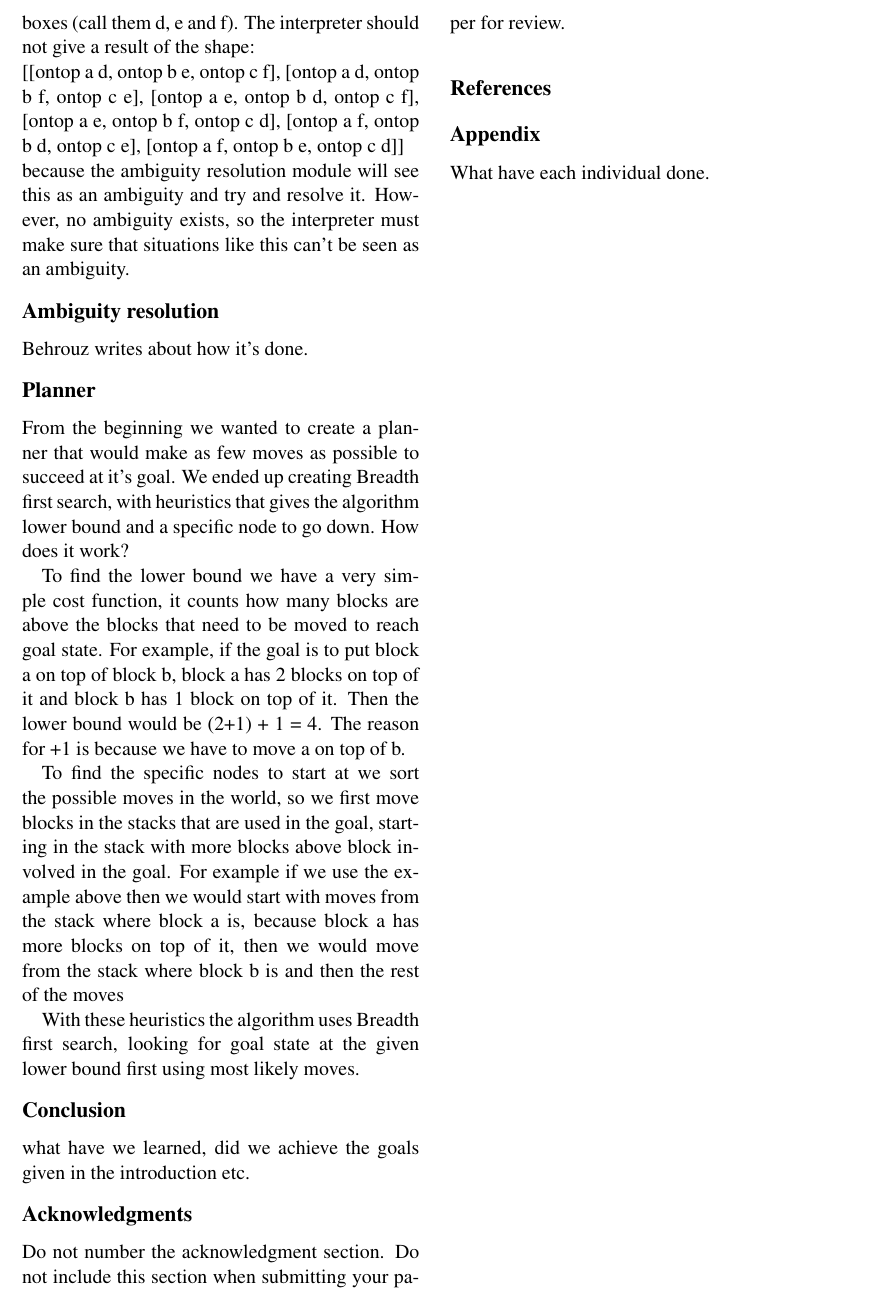
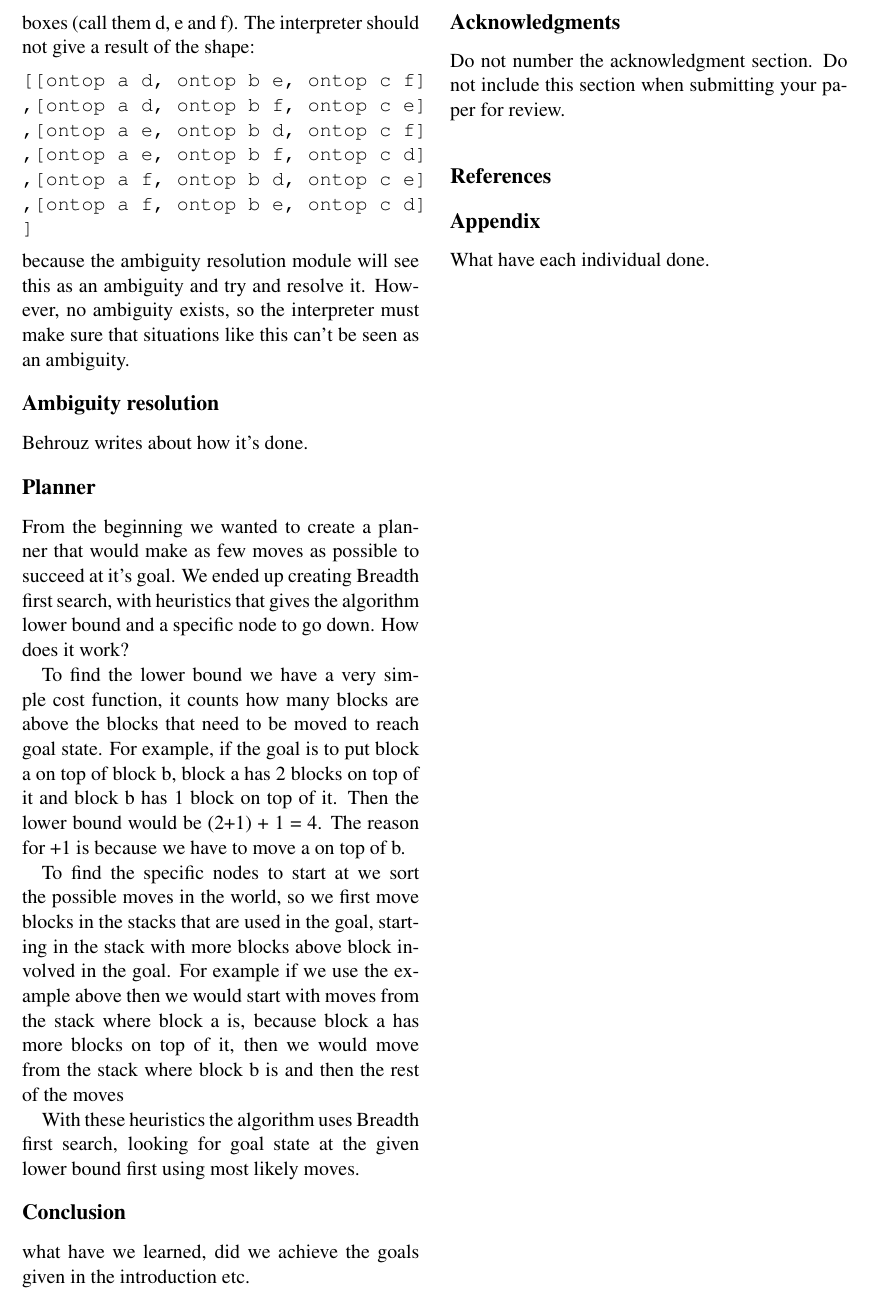
Before and after one commit to alexandersjosten/AI-shrdlite, a LaTeX paper (report/eacl2014.tex): part of page 2 of 2, cut so that both start at the same text. Compiled offline with pdfLaTeX.

Commit message:
uses verbatim for showing lists

```diff
--- a/report/eacl2014.tex
+++ b/report/eacl2014.tex
@@ -62,9 +62,15 @@ If the "any" quantifier is used, it will be interpreted as whichever object that
 
 \subsubsection*{The "all" quantifier}
 In situations where the "all" quantifier is used, it becomes more difficult for the interpreter. When generating the goals, the interpreter should not only select the objects in a way that could make it easier for the planner but it must also make sure that no ambiguos goals occurs if there is no need for it. Again, assume a sentence of the form "move all the white balls to a red box" and there are three white balls (call them a, b and c) and three red boxes (call them d, e and f). The interpreter should not give a result of the shape:
-\newline
-[[ontop a d, ontop b e, ontop c f], [ontop a d, ontop b f, ontop c e], [ontop a e, ontop b d, ontop c f], [ontop a e, ontop b f, ontop c d], [ontop a f, ontop b d, ontop c e], [ontop a f, ontop b e, ontop c d]]
-\newline
+\begin{verbatim}
+[[ontop a d, ontop b e, ontop c f]
+,[ontop a d, ontop b f, ontop c e]
+,[ontop a e, ontop b d, ontop c f]
+,[ontop a e, ontop b f, ontop c d]
+,[ontop a f, ontop b d, ontop c e]
+,[ontop a f, ontop b e, ontop c d]
+]
+\end{verbatim}
 because the ambiguity resolution module will see this as an ambiguity and try and resolve it. However, no ambiguity exists, so the interpreter must make sure that situations like this can't be seen as an ambiguity.
 
 
```
